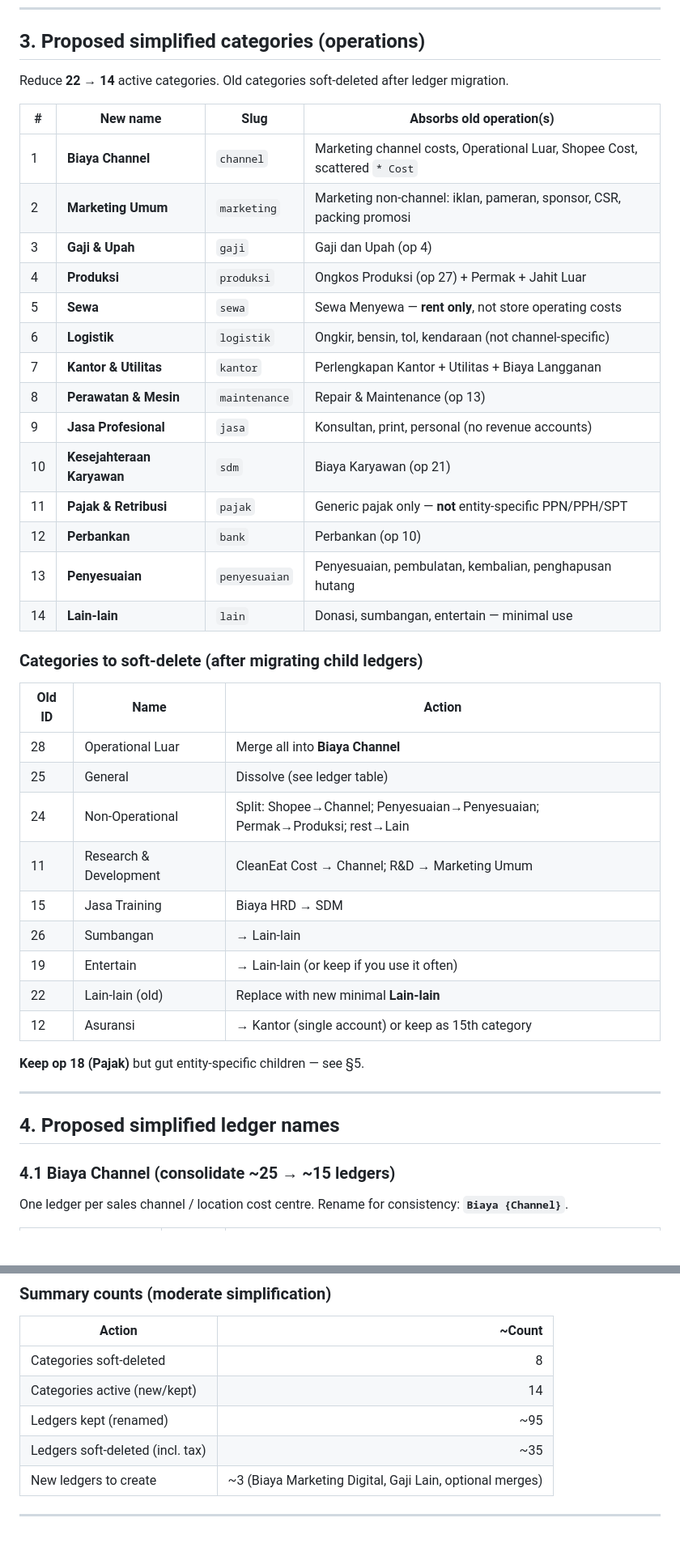
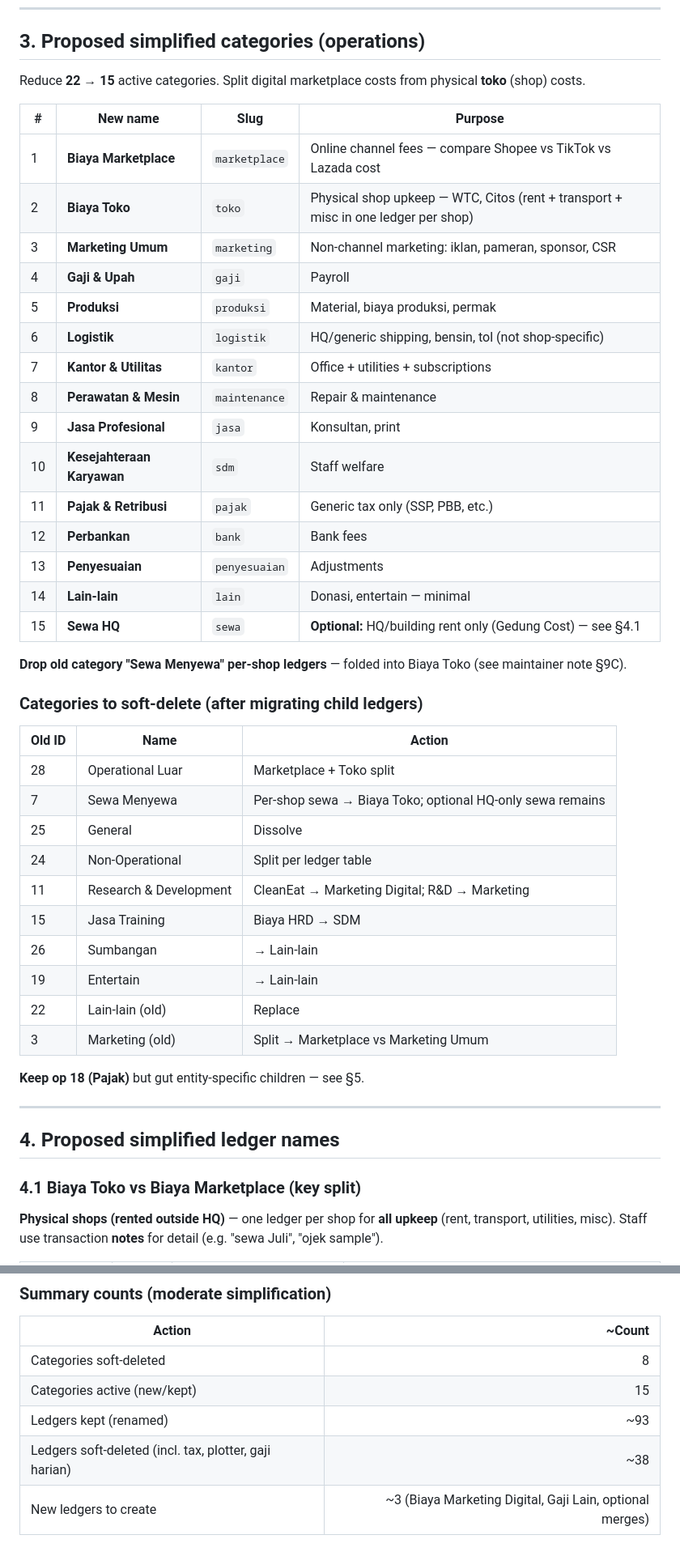
Before and after one commit to ariantog/aria, a Markdown page: plan/reporting/08-ledger-simplification-plan.md, 2 parts joined by grey strips. Shown at 81% size. Drawn GitHub-style; blank space fills up the shorter version.

Commit message:
docs(reports): refine ledger plan — toko vs marketplace, locked decisions
Co-authored-by: ariantog <ariantog@users.noreply.github.com>

```diff
--- a/plan/reporting/08-ledger-simplification-plan.md
+++ b/plan/reporting/08-ledger-simplification-plan.md
@@ -40,38 +40,42 @@ transactions                 →  unchanged; CashOut points at ledger id
 
 ## 3. Proposed simplified categories (operations)
 
-Reduce **22 → 14** active categories. Old categories soft-deleted after ledger migration.
+Reduce **22 → 15** active categories. Split digital marketplace costs from physical **toko** (shop) costs.
 
-| # | New name | Slug | Absorbs old operation(s) |
-|---|----------|------|--------------------------|
-| 1 | **Biaya Channel** | `channel` | Marketing channel costs, Operational Luar, Shopee Cost, scattered `* Cost` |
-| 2 | **Marketing Umum** | `marketing` | Marketing non-channel: iklan, pameran, sponsor, CSR, packing promosi |
-| 3 | **Gaji & Upah** | `gaji` | Gaji dan Upah (op 4) |
-| 4 | **Produksi** | `produksi` | Ongkos Produksi (op 27) + Permak + Jahit Luar |
-| 5 | **Sewa** | `sewa` | Sewa Menyewa — **rent only**, not store operating costs |
-| 6 | **Logistik** | `logistik` | Ongkir, bensin, tol, kendaraan (not channel-specific) |
-| 7 | **Kantor & Utilitas** | `kantor` | Perlengkapan Kantor + Utilitas + Biaya Langganan |
-| 8 | **Perawatan & Mesin** | `maintenance` | Repair & Maintenance (op 13) |
-| 9 | **Jasa Profesional** | `jasa` | Konsultan, print, personal (no revenue accounts) |
-| 10 | **Kesejahteraan Karyawan** | `sdm` | Biaya Karyawan (op 21) |
-| 11 | **Pajak & Retribusi** | `pajak` | Generic pajak only — **not** entity-specific PPN/PPH/SPT |
-| 12 | **Perbankan** | `bank` | Perbankan (op 10) |
-| 13 | **Penyesuaian** | `penyesuaian` | Penyesuaian, pembulatan, kembalian, penghapusan hutang |
-| 14 | **Lain-lain** | `lain` | Donasi, sumbangan, entertain — minimal use |
+| # | New name | Slug | Purpose |
+|---|----------|------|---------|
+| 1 | **Biaya Marketplace** | `marketplace` | Online channel fees — compare Shopee vs TikTok vs Lazada cost |
+| 2 | **Biaya Toko** | `toko` | Physical shop upkeep — WTC, Citos (rent + transport + misc in one ledger per shop) |
+| 3 | **Marketing Umum** | `marketing` | Non-channel marketing: iklan, pameran, sponsor, CSR |
+| 4 | **Gaji & Upah** | `gaji` | Payroll |
+| 5 | **Produksi** | `produksi` | Material, biaya produksi, permak |
+| 6 | **Logistik** | `logistik` | HQ/generic shipping, bensin, tol (not shop-specific) |
+| 7 | **Kantor & Utilitas** | `kantor` | Office + utilities + subscriptions |
+| 8 | **Perawatan & Mesin** | `maintenance` | Repair & maintenance |
+| 9 | **Jasa Profesional** | `jasa` | Konsultan, print |
+| 10 | **Kesejahteraan Karyawan** | `sdm` | Staff welfare |
+| 11 | **Pajak & Retribusi** | `pajak` | Generic tax only (SSP, PBB, etc.) |
+| 12 | **Perbankan** | `bank` | Bank fees |
+| 13 | **Penyesuaian** | `penyesuaian` | Adjustments |
+| 14 | **Lain-lain** | `lain` | Donasi, entertain — minimal |
+| 15 | **Sewa HQ** | `sewa` | **Optional:** HQ/building rent only (Gedung Cost) — see §4.1 |
+
+**Drop old category "Sewa Menyewa" per-shop ledgers** — folded into Biaya Toko (see maintainer note §9C).
 
 ### Categories to **soft-delete** (after migrating child ledgers)
 
 | Old ID | Name | Action |
 |--------|------|--------|
-| 28 | Operational Luar | Merge all into **Biaya Channel** |
-| 25 | General | Dissolve (see ledger table) |
-| 24 | Non-Operational | Split: Shopee→Channel; Penyesuaian→Penyesuaian; Permak→Produksi; rest→Lain |
-| 11 | Research & Development | CleanEat Cost → Channel; R&D → Marketing Umum |
+| 28 | Operational Luar | Marketplace + Toko split |
+| 7 | Sewa Menyewa | Per-shop sewa → Biaya Toko; optional HQ-only sewa remains |
+| 25 | General | Dissolve |
+| 24 | Non-Operational | Split per ledger table |
+| 11 | Research & Development | CleanEat → Marketing Digital; R&D → Marketing |
 | 15 | Jasa Training | Biaya HRD → SDM |
 | 26 | Sumbangan | → Lain-lain |
-| 19 | Entertain | → Lain-lain (or keep if you use it often) |
-| 22 | Lain-lain (old) | Replace with new minimal **Lain-lain** |
-| 12 | Asuransi | → Kantor (single account) or keep as 15th category |
+| 19 | Entertain | → Lain-lain |
+| 22 | Lain-lain (old) | Replace |
+| 3 | Marketing (old) | Split → Marketplace vs Marketing Umum |
 
 **Keep op 18 (Pajak)** but gut entity-specific children — see §5.
 
@@ -79,7 +83,7 @@ Reduce **22 → 14** active categories. Old categories soft-deleted after ledger
 
 ## 4. Proposed simplified ledger names
 
-### 4.1 Biaya Channel (consolidate ~25 → ~15 ledgers)
+### 4.1 Biaya Toko vs Biaya Marketplace (key split)
 
-One ledger per sales channel / location cost centre. Rename for consistency: **`Biaya {Channel}`**.
+**Physical shops (rented outside HQ)** — one ledger per shop for **all upkeep** (rent, transport, utilities, misc). Staff use transaction **notes** for detail (e.g. "sewa Juli", "ojek sample").
 
@@ -236,9 +276,9 @@ Cutover date `2025-01-01` (omit 2024), persediaan awal Jan 2026, etc.
 | Action | ~Count |
 |--------|-------:|
 | Categories soft-deleted | 8 |
-| Categories active (new/kept) | 14 |
-| Ledgers kept (renamed) | ~95 |
-| Ledgers soft-deleted (incl. tax) | ~35 |
+| Categories active (new/kept) | 15 |
+| Ledgers kept (renamed) | ~93 |
+| Ledgers soft-deleted (incl. tax, plotter, gaji harian) | ~38 |
 | New ledgers to create | ~3 (Biaya Marketing Digital, Gaji Lain, optional merges) |
 
 ---
```
Also changed, not shown: other parts of plan/reporting/08-ledger-simplification-plan.md (+84 -72 lines).
